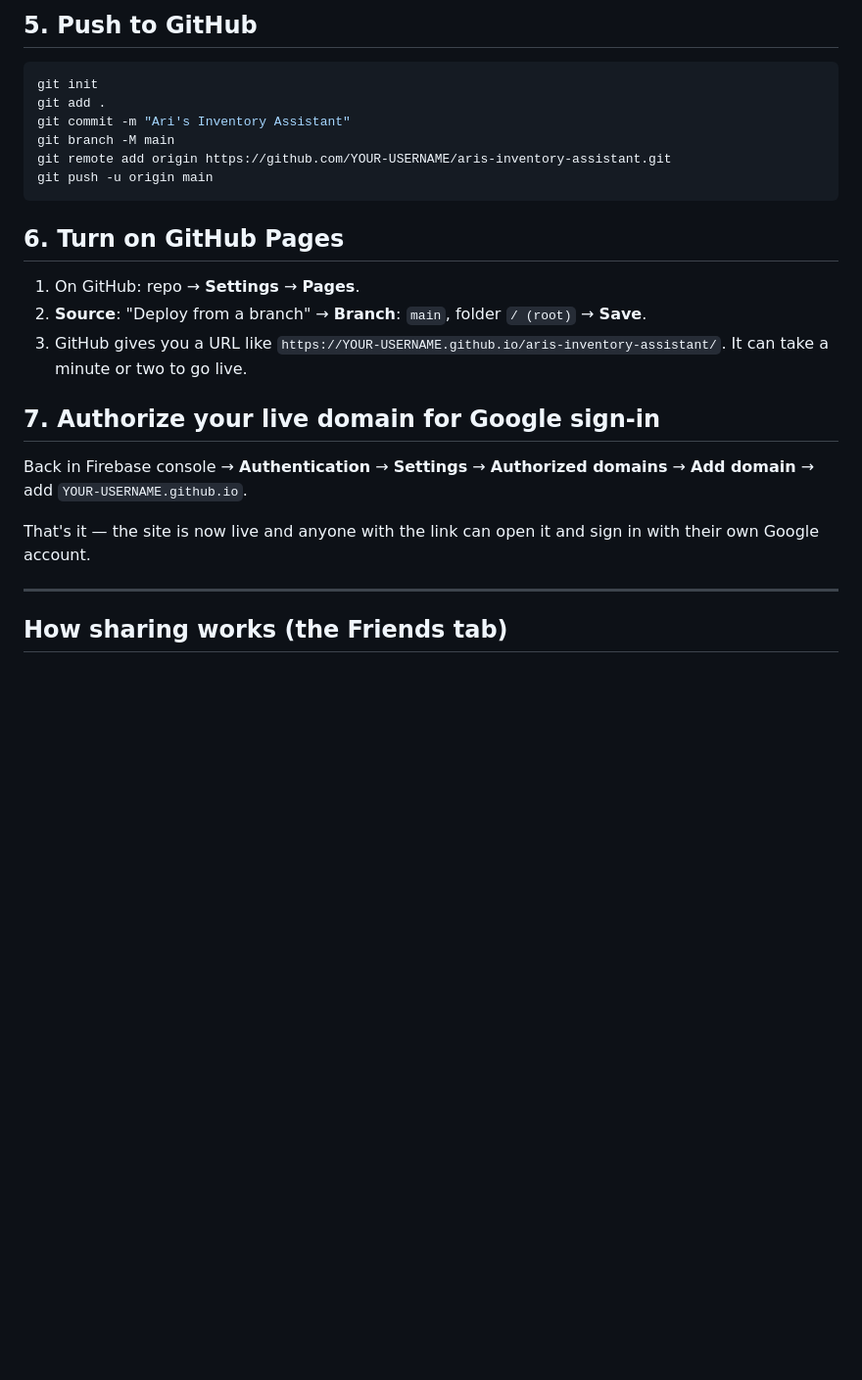
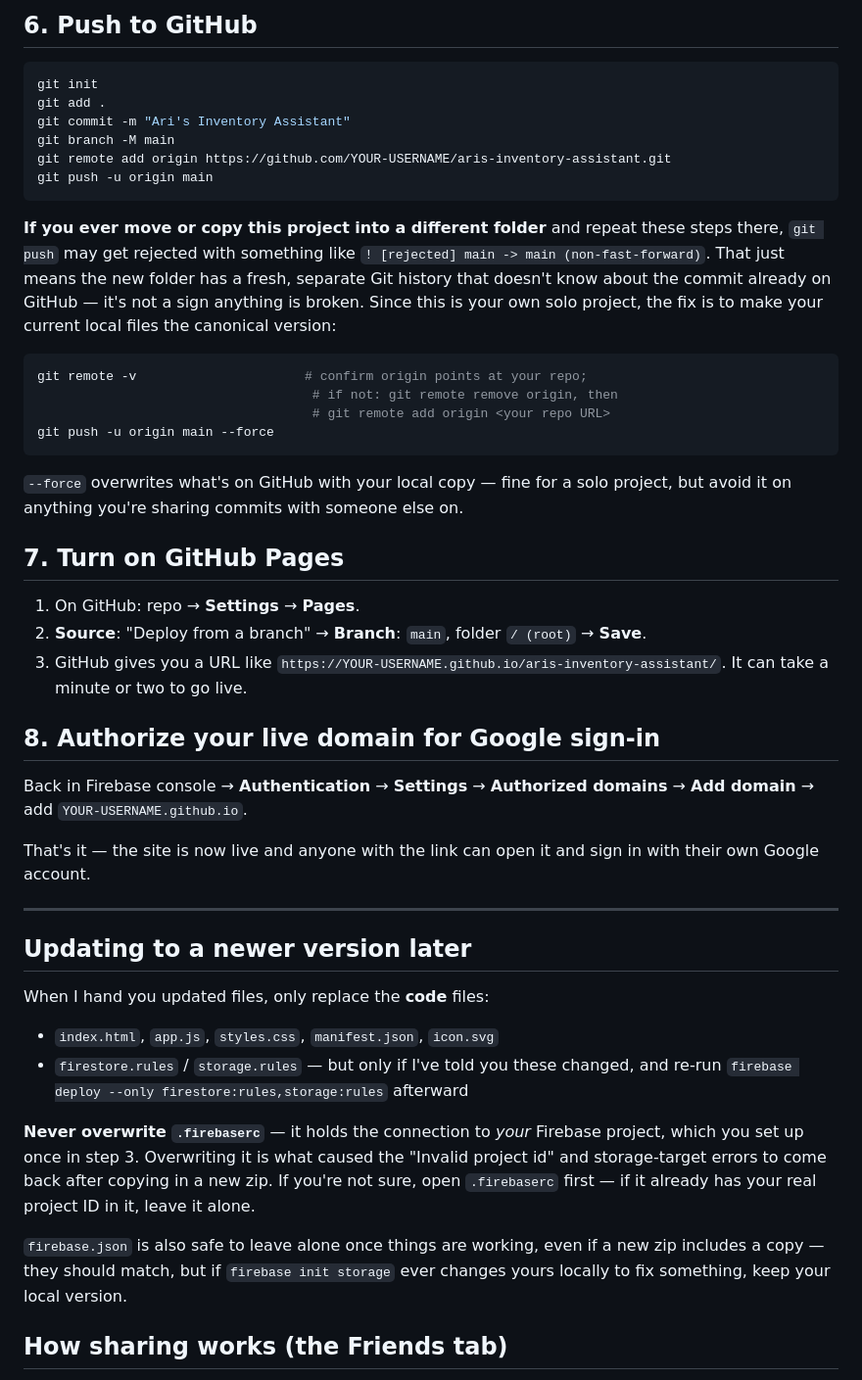
Before and after one commit to Nathan-Woo/aris-inventory-assistant, a Markdown page: README.md, the part around one of its changes. Shown at 98% size. GitHub-like rendering; blank space fills up the shorter version.

````diff
--- a/README.md
+++ b/README.md
@@ -63,7 +86,7 @@ Open the printed `localhost` URL. Sign in with Google and try adding an item.
 
-## 5. Push to GitHub
+## 6. Push to GitHub
 
-```bash
+```powershell
 git init
 git add .
 git commit -m "Ari's Inventory Assistant"
@@ -72,13 +95,32 @@ git remote add origin https://github.com/YOUR-USERNAME/aris-inventory-assistant.
 git push -u origin main
 ```
 
-## 6. Turn on GitHub Pages
+**If you ever move or copy this project into a different folder** and
+repeat these steps there, `git push` may get rejected with something like
+`! [rejected] main -> main (non-fast-forward)`. That just means the new
+folder has a fresh, separate Git history that doesn't know about the
+commit already on GitHub — it's not a sign anything is broken. Since this
+is your own solo project, the fix is to make your current local files the
+canonical version:
+
+```powershell
+git remote -v                      # confirm origin points at your repo;
+                                    # if not: git remote remove origin, then
+                                    # git remote add origin <your repo URL>
+git push -u origin main --force
+```
+
+`--force` overwrites what's on GitHub with your local copy — fine for a
+solo project, but avoid it on anything you're sharing commits with someone
+else on.
+
+## 7. Turn on GitHub Pages
 
 1. On GitHub: repo → **Settings** → **Pages**.
 2. **Source**: "Deploy from a branch" → **Branch**: `main`, folder `/ (root)` → **Save**.
 3. GitHub gives you a URL like `https://YOUR-USERNAME.github.io/aris-inventory-assistant/`. It can take a minute or two to go live.
 
-## 7. Authorize your live domain for Google sign-in
+## 8. Authorize your live domain for Google sign-in
 
 Back in Firebase console → **Authentication** → **Settings** → **Authorized domains** →
 **Add domain** → add `YOUR-USERNAME.github.io`.
@@ -87,6 +129,26 @@ That's it — the site is now live and anyone with the link can open it and
 sign in with their own Google account.
 
 ---
+
+## Updating to a newer version later
+
+When I hand you updated files, only replace the **code** files:
+
+- `index.html`, `app.js`, `styles.css`, `manifest.json`, `icon.svg`
+- `firestore.rules` / `storage.rules` — but only if I've told you these
+  changed, and re-run `firebase deploy --only firestore:rules,storage:rules`
+  afterward
+
+**Never overwrite `.firebaserc`** — it holds the connection to *your*
+Firebase project, which you set up once in step 3. Overwriting it is what
+caused the "Invalid project id" and storage-target errors to come back
+after copying in a new zip. If you're not sure, open `.firebaserc` first —
+if it already has your real project ID in it, leave it alone.
+
+`firebase.json` is also safe to leave alone once things are working,
+even if a new zip includes a copy — they should match, but if
+`firebase init storage` ever changes yours locally to fix something,
+keep your local version.
 
 ## How sharing works (the Friends tab)
 
````
Also changed, not shown: other parts of README.md (+51 -42 lines).
